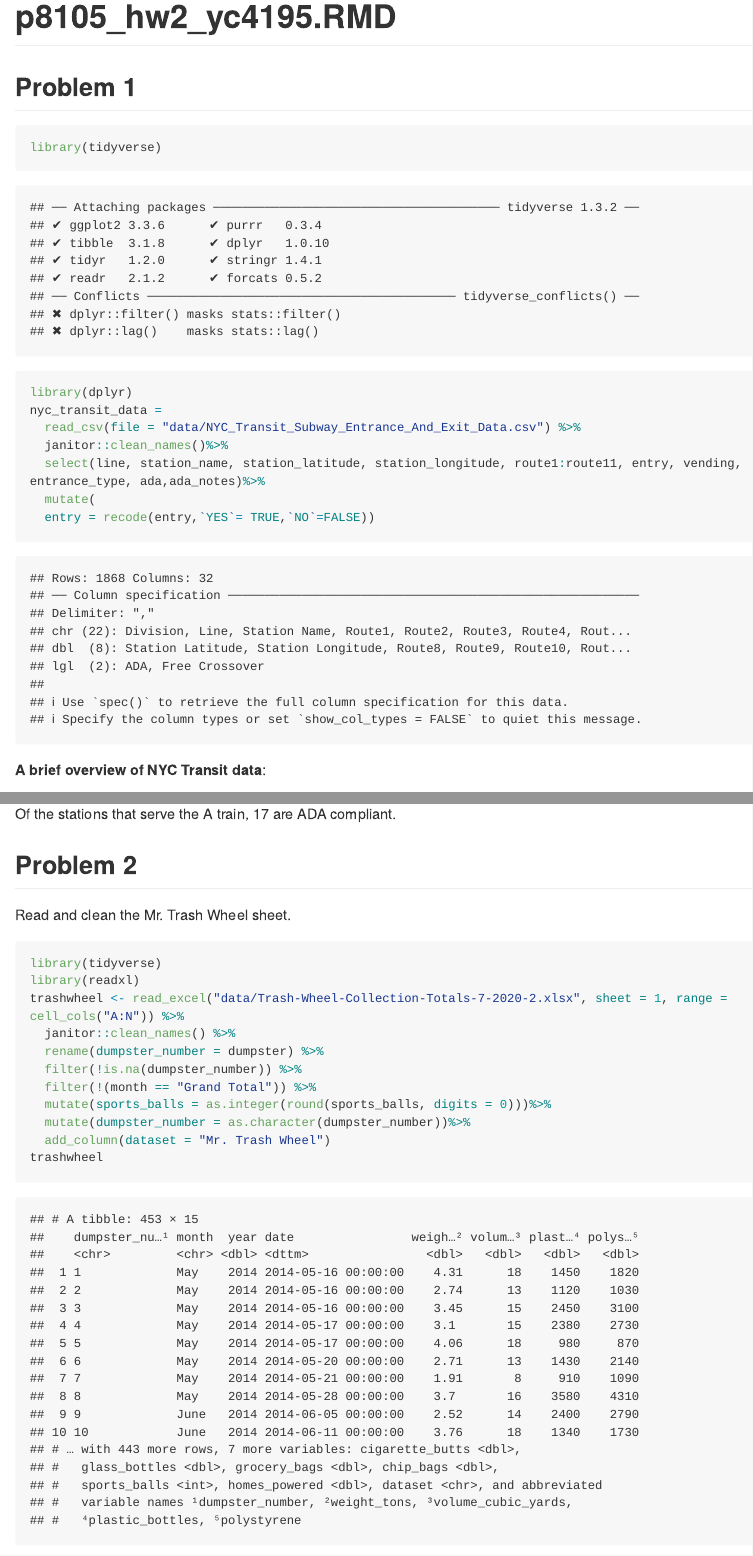
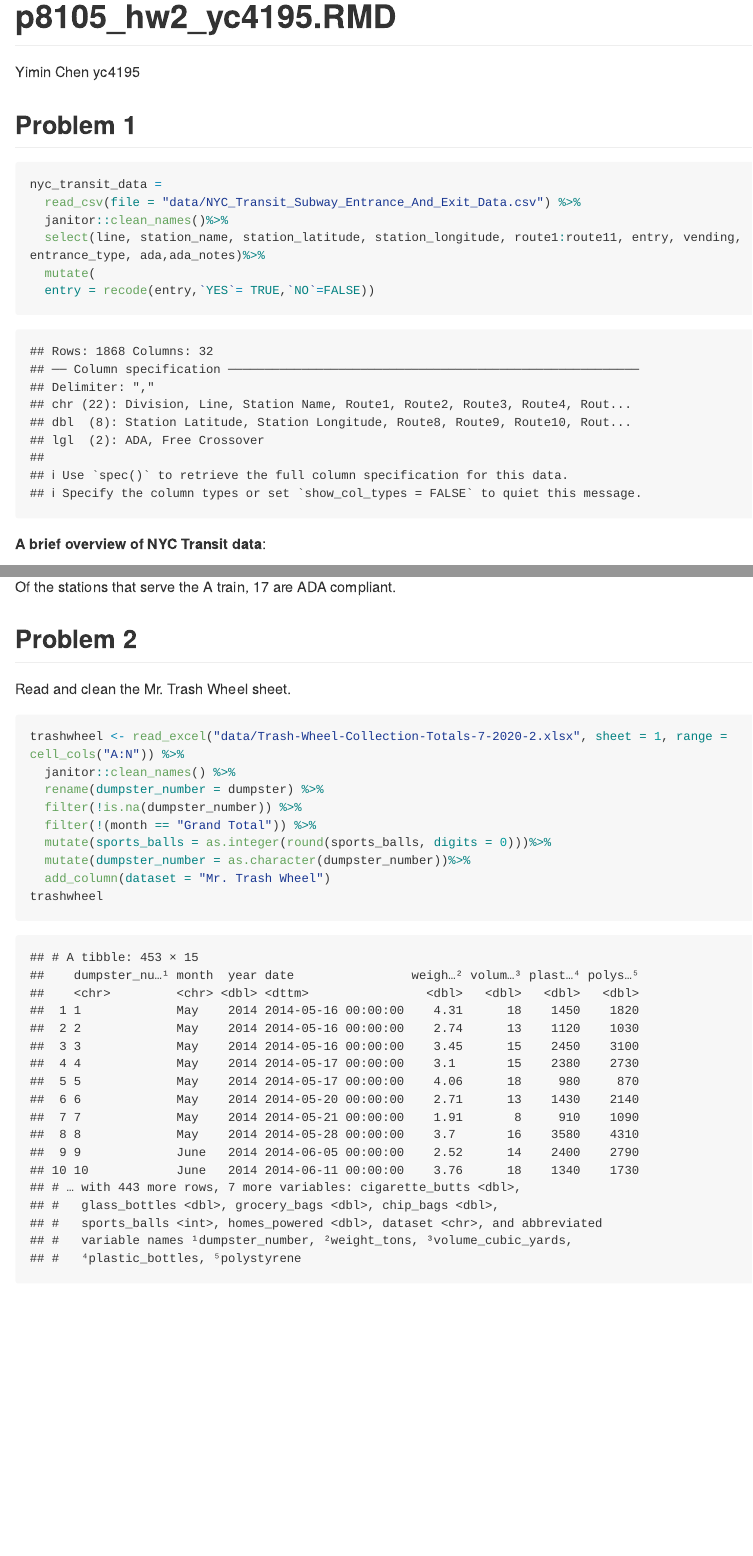
Before and after one commit to yiminchen1999/p8105_hw2_yc4195, an R Markdown document (p8105_hw2_yc4195.RMD): the page in a window 1100 px wide, from its top, and a second part further down, joined at a grey line. The pictures show the output file p8105_hw2_yc4195.md that the author committed with the source, drawn offline in the style of GitHub; long lines of code are wrapped.

Commit message:
Attempt 2

````diff
--- a/p8105_hw2_yc4195.RMD
+++ b/p8105_hw2_yc4195.RMD
@@ -2,3 +2,5 @@
 title: "p8105_hw2_yc4195.RMD"
 output: github_document
 ---
+Yimin Chen
+yc4195
@@ -5,8 +13,6 @@ output: github_document
 
 ## Problem 1
 ```{r}
-library(tidyverse)
-library(dplyr)
 nyc_transit_data =
   read_csv(file = "data/NYC_Transit_Subway_Entrance_And_Exit_Data.csv") %>%
   janitor::clean_names()%>%
@@ -65,8 +71,6 @@ Of the stations that serve the A train, 17 are ADA compliant.
 
 Read and clean the Mr. Trash Wheel sheet.
 ```{r}
-library(tidyverse)
-library(readxl)
 trashwheel <- read_excel("data/Trash-Wheel-Collection-Totals-7-2020-2.xlsx", sheet = 1, range =  cell_cols("A:N")) %>%
   janitor::clean_names() %>%
   rename(dumpster_number = dumpster) %>%
````
Also changed, not shown: p8105_hw2_yc4195.md, p8105_hw2_yc4195.RMD (6 more changed lines).
